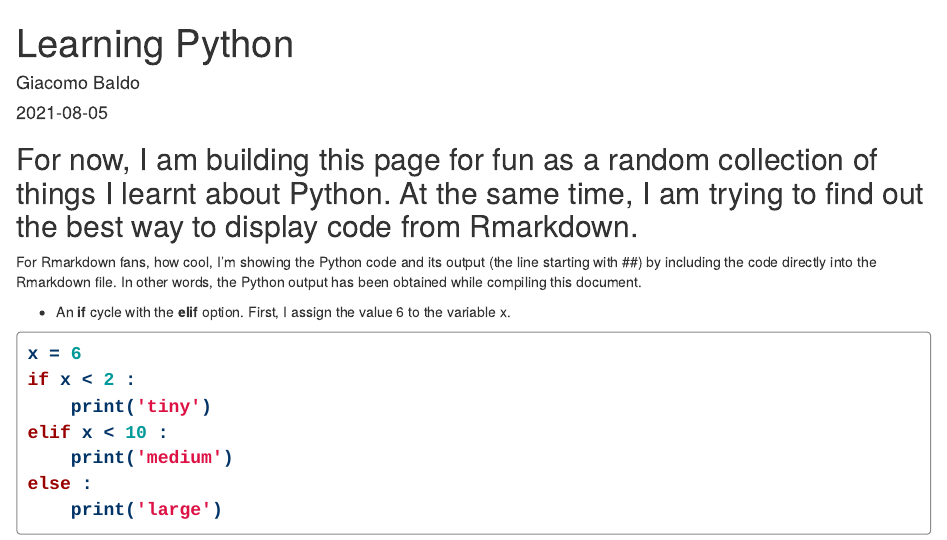
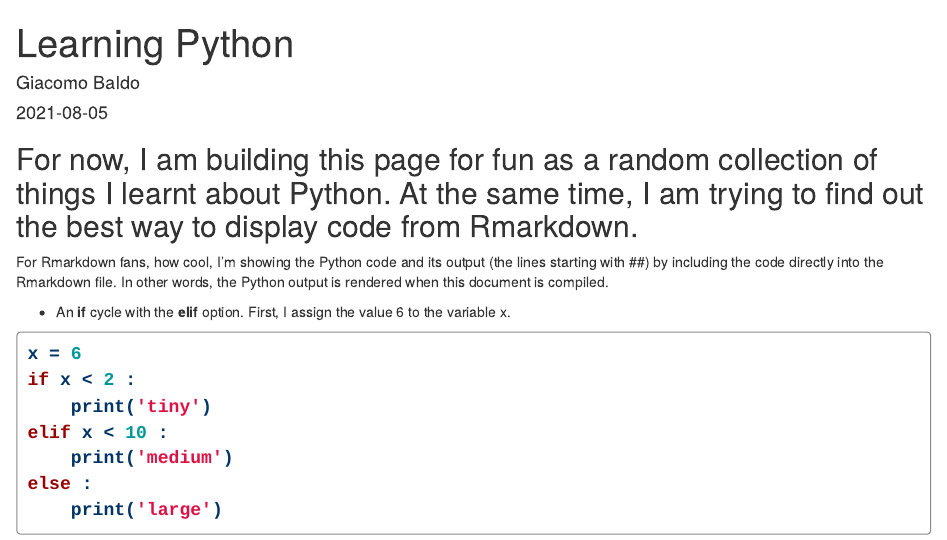
Before and after one commit to gi-ba-bu/mywebsite, an R Markdown document (content/project/learning-python/index.Rmd): the page in a window 1100 px wide, from its top. Rendered offline with R 4.5, knitr and Pandoc, with nearby package versions.

Commit message:
python rewording

```diff
--- a/content/project/learning-python/index.Rmd
+++ b/content/project/learning-python/index.Rmd
@@ -33,7 +33,7 @@ library('reticulate')
 
 ## For now, I am building this page for fun as a random collection of things I learnt about Python. At the same time, I am trying to find out the best way to display code from Rmarkdown.
 
-For Rmarkdown fans, how cool, I'm showing the Python code and its output (the line starting with ##) by including the code directly into the Rmarkdown file. In other words, the Python output has been obtained while compiling this document.
+For Rmarkdown fans, how cool, I'm showing the Python code and its output (the lines starting with ##) by including the code directly into the Rmarkdown file. In other words, the Python output is rendered when this document is compiled.
 &nbsp;
 
  - An **if** cycle with the **elif** option. First, I assign the value 6 to the variable x.
```
